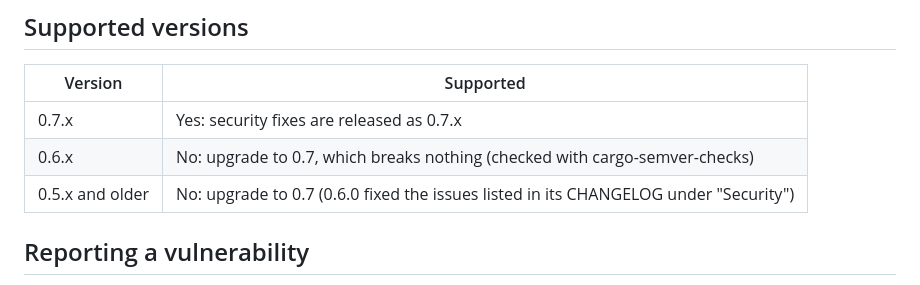
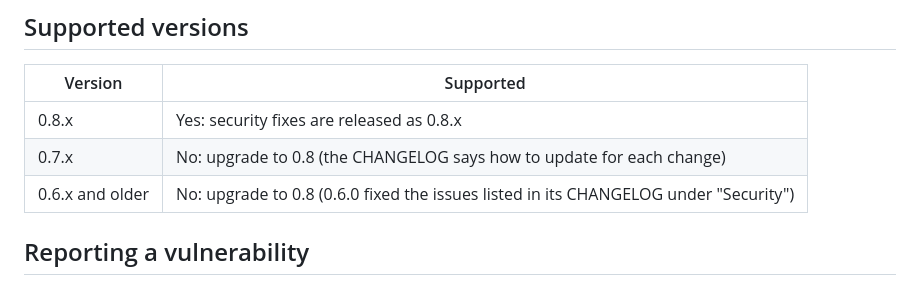
Before and after one commit to ilubxrp589/xrpl-sdk, a Markdown page: SECURITY.md, the part around the change. GitHub-like rendering.

```diff
--- a/SECURITY.md
+++ b/SECURITY.md
@@ -4,9 +4,9 @@
 
 | Version | Supported |
 |---------|-----------|
-| 0.7.x   | Yes: security fixes are released as 0.7.x |
-| 0.6.x   | No: upgrade to 0.7, which breaks nothing (checked with cargo-semver-checks) |
-| 0.5.x and older | No: upgrade to 0.7 (0.6.0 fixed the issues listed in its CHANGELOG under "Security") |
+| 0.8.x   | Yes: security fixes are released as 0.8.x |
+| 0.7.x   | No: upgrade to 0.8 (the CHANGELOG says how to update for each change) |
+| 0.6.x and older | No: upgrade to 0.8 (0.6.0 fixed the issues listed in its CHANGELOG under "Security") |
 
 ## Reporting a vulnerability
 
```
Also changed, not shown: CHANGELOG.md (+6 -3 lines).
